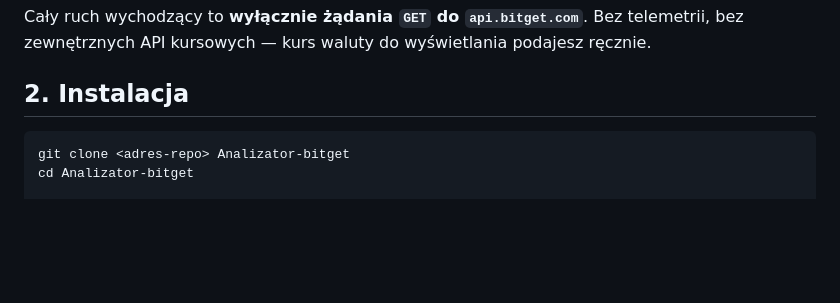
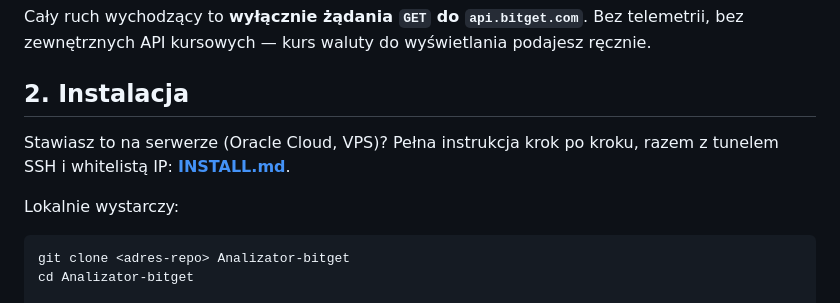
Before and after one commit to mice6/Analizator-bitget, a Markdown page: README.md, the part around the change. Rendered like a GitHub page; blank space fills up the shorter version.

````diff
--- a/README.md
+++ b/README.md
@@ -78,6 +78,11 @@ telemetrii, bez zewnętrznych API kursowych — kurs waluty do wyświetlania
 podajesz ręcznie.
 
 ## 2. Instalacja
+
+Stawiasz to na serwerze (Oracle Cloud, VPS)? Pełna instrukcja krok po kroku,
+razem z tunelem SSH i whitelistą IP: **[INSTALL.md](INSTALL.md)**.
+
+Lokalnie wystarczy:
 
 ```bash
 git clone <adres-repo> Analizator-bitget
````
Also changed, not shown: INSTALL.md (added, +208 -0 lines).
